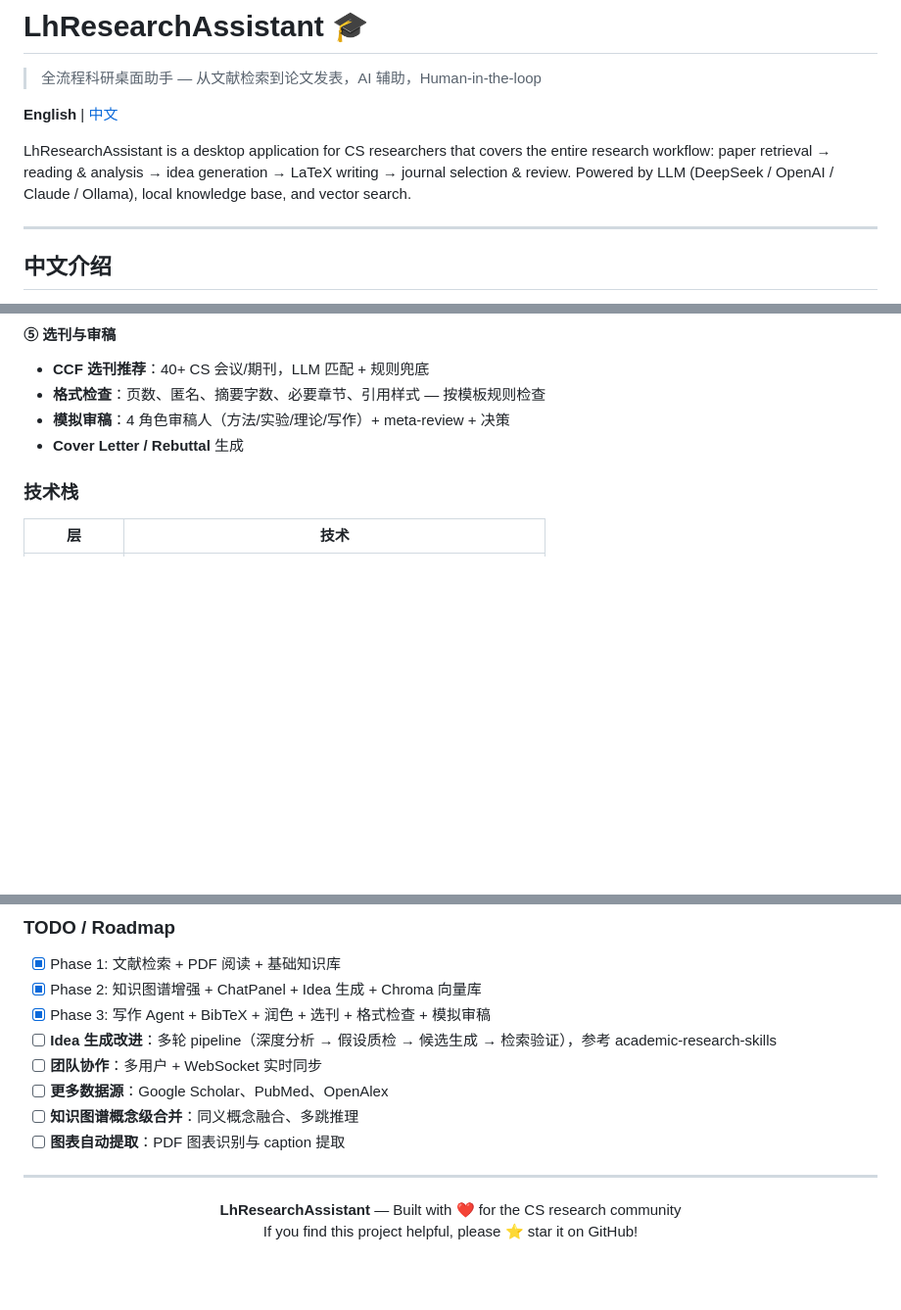
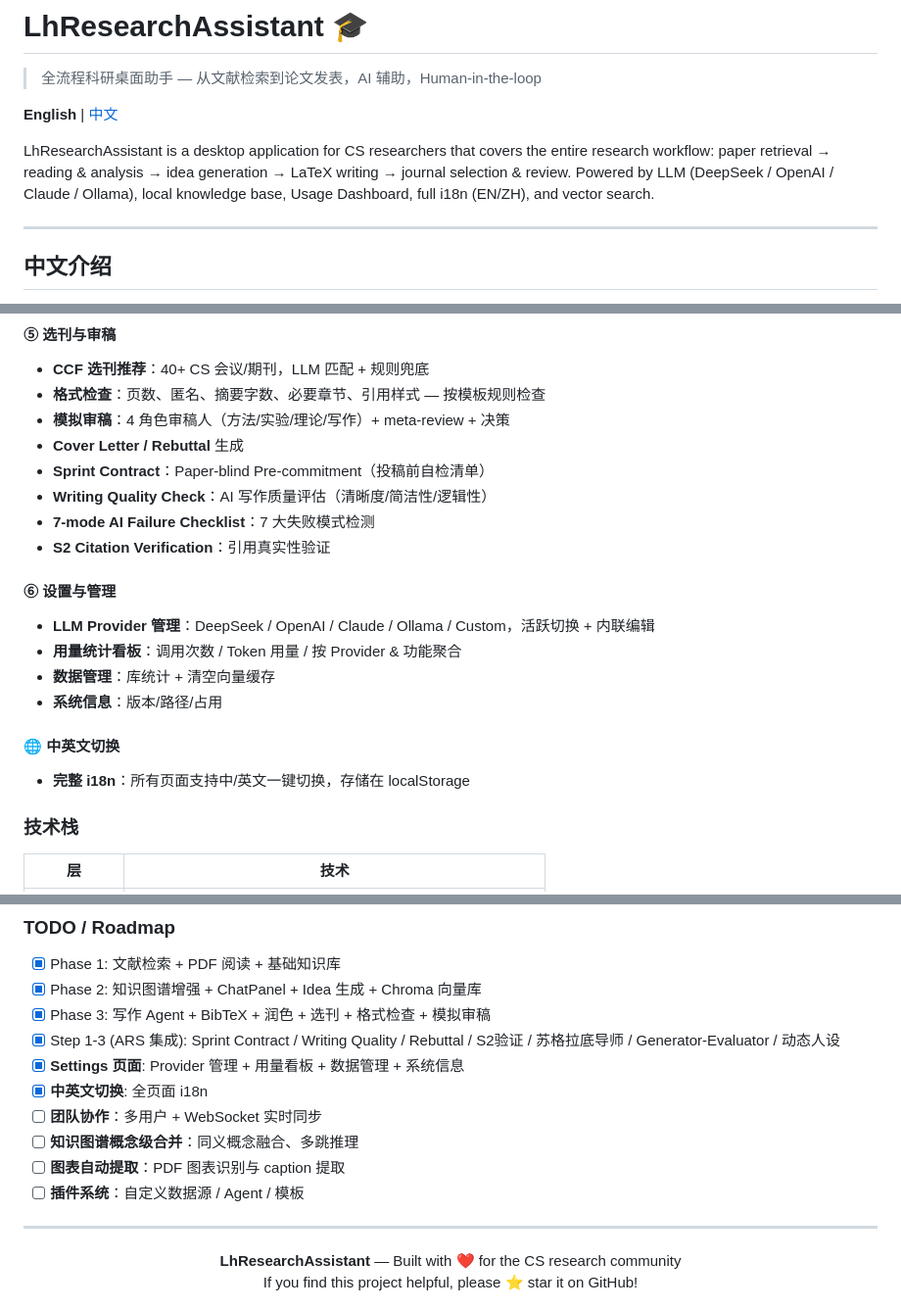
Before and after one commit to Qingshan2077/LhResearchAssistant, a Markdown page: README.md, 3 parts joined by grey strips. Shown at 98% size. GitHub-like rendering; blank space fills up the shorter version.

Commit message:
更新README：新增设置页/i18n/ARS集成功能清单

```diff
--- a/README.md
+++ b/README.md
@@ -9,7 +9,7 @@
 
 **English** | [中文](#中文介绍)
 
-LhResearchAssistant is a desktop application for CS researchers that covers the entire research workflow: paper retrieval → reading & analysis → idea generation → LaTeX writing → journal selection & review. Powered by LLM (DeepSeek / OpenAI / Claude / Ollama), local knowledge base, and vector search.
+LhResearchAssistant is a desktop application for CS researchers that covers the entire research workflow: paper retrieval → reading & analysis → idea generation → LaTeX writing → journal selection & review. Powered by LLM (DeepSeek / OpenAI / Claude / Ollama), local knowledge base, Usage Dashboard, full i18n (EN/ZH), and vector search.
 
 ---
 
@@ -67,6 +67,21 @@ LhResearchAssistant is a desktop application for CS researchers that covers the
 - **格式检查**：页数、匿名、摘要字数、必要章节、引用样式 — 按模板规则检查
 - **模拟审稿**：4 角色审稿人（方法/实验/理论/写作）+ meta-review + 决策
 - **Cover Letter / Rebuttal** 生成
+- **Sprint Contract**：Paper-blind Pre-commitment（投稿前自检清单）
+- **Writing Quality Check**：AI 写作质量评估（清晰度/简洁性/逻辑性）
+- **7-mode AI Failure Checklist**：7 大失败模式检测
+- **S2 Citation Verification**：引用真实性验证
+
+#### ⑥ 设置与管理
+
+- **LLM Provider 管理**：DeepSeek / OpenAI / Claude / Ollama / Custom，活跃切换 + 内联编辑
+- **用量统计看板**：调用次数 / Token 用量 / 按 Provider & 功能聚合
+- **数据管理**：库统计 + 清空向量缓存
+- **系统信息**：版本/路径/占用
+
+#### 🌐 中英文切换
+
+- **完整 i18n**：所有页面支持中/英文一键切换，存储在 localStorage
 
 ### 技术栈
 
@@ -192,11 +207,13 @@ LhResearchAssistant/
 - [x] Phase 1: 文献检索 + PDF 阅读 + 基础知识库
 - [x] Phase 2: 知识图谱增强 + ChatPanel + Idea 生成 + Chroma 向量库
 - [x] Phase 3: 写作 Agent + BibTeX + 润色 + 选刊 + 格式检查 + 模拟审稿
-- [ ] **Idea 生成改进**：多轮 pipeline（深度分析 → 假设质检 → 候选生成 → 检索验证），参考 academic-research-skills
+- [x] Step 1-3 (ARS 集成): Sprint Contract / Writing Quality / Rebuttal / S2验证 / 苏格拉底导师 / Generator-Evaluator / 动态人设
+- [x] **Settings 页面**: Provider 管理 + 用量看板 + 数据管理 + 系统信息
+- [x] **中英文切换**: 全页面 i18n
 - [ ] **团队协作**：多用户 + WebSocket 实时同步
-- [ ] **更多数据源**：Google Scholar、PubMed、OpenAlex
 - [ ] **知识图谱概念级合并**：同义概念融合、多跳推理
 - [ ] **图表自动提取**：PDF 图表识别与 caption 提取
+- [ ] **插件系统**：自定义数据源 / Agent / 模板
 
 ---
 
```
